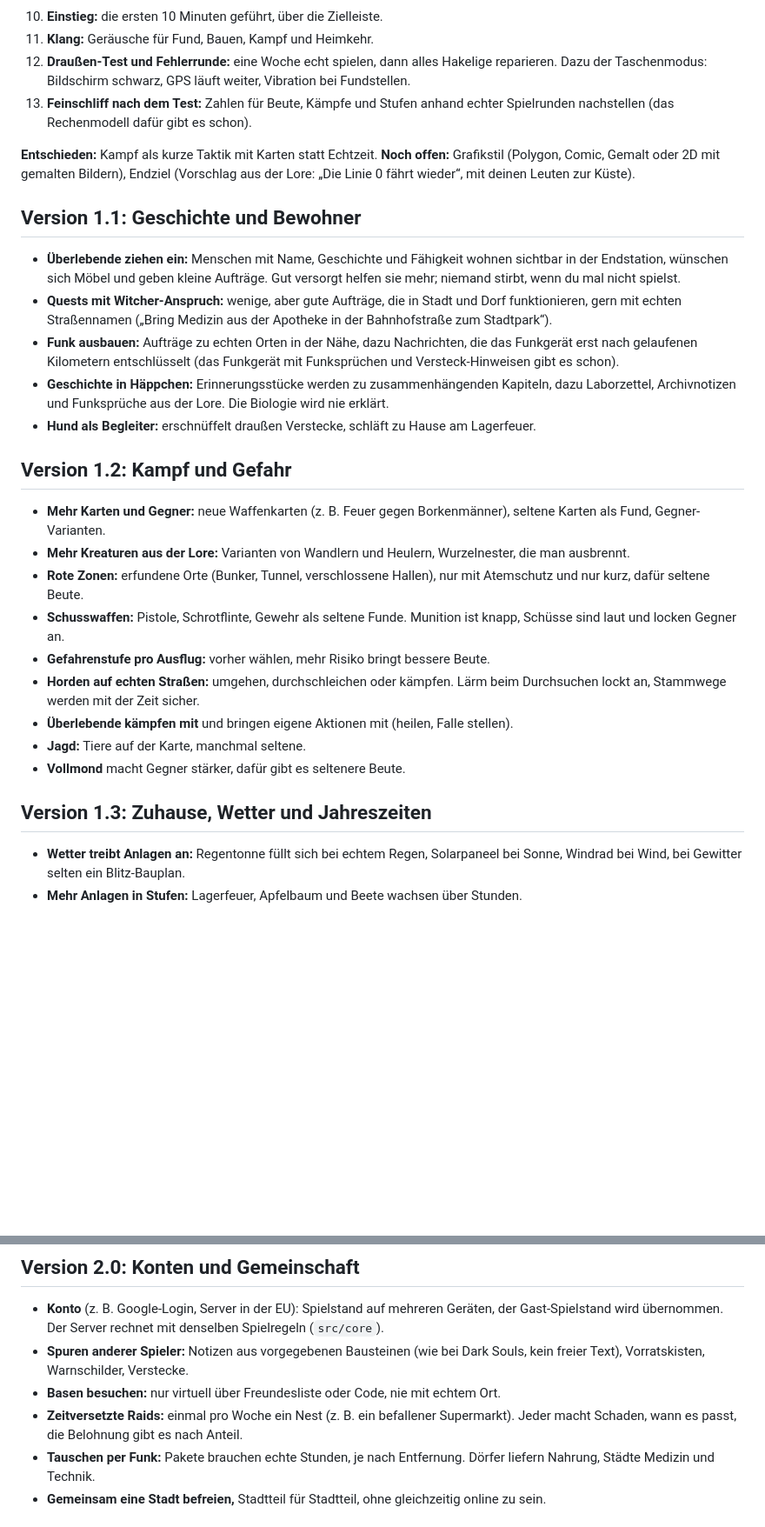
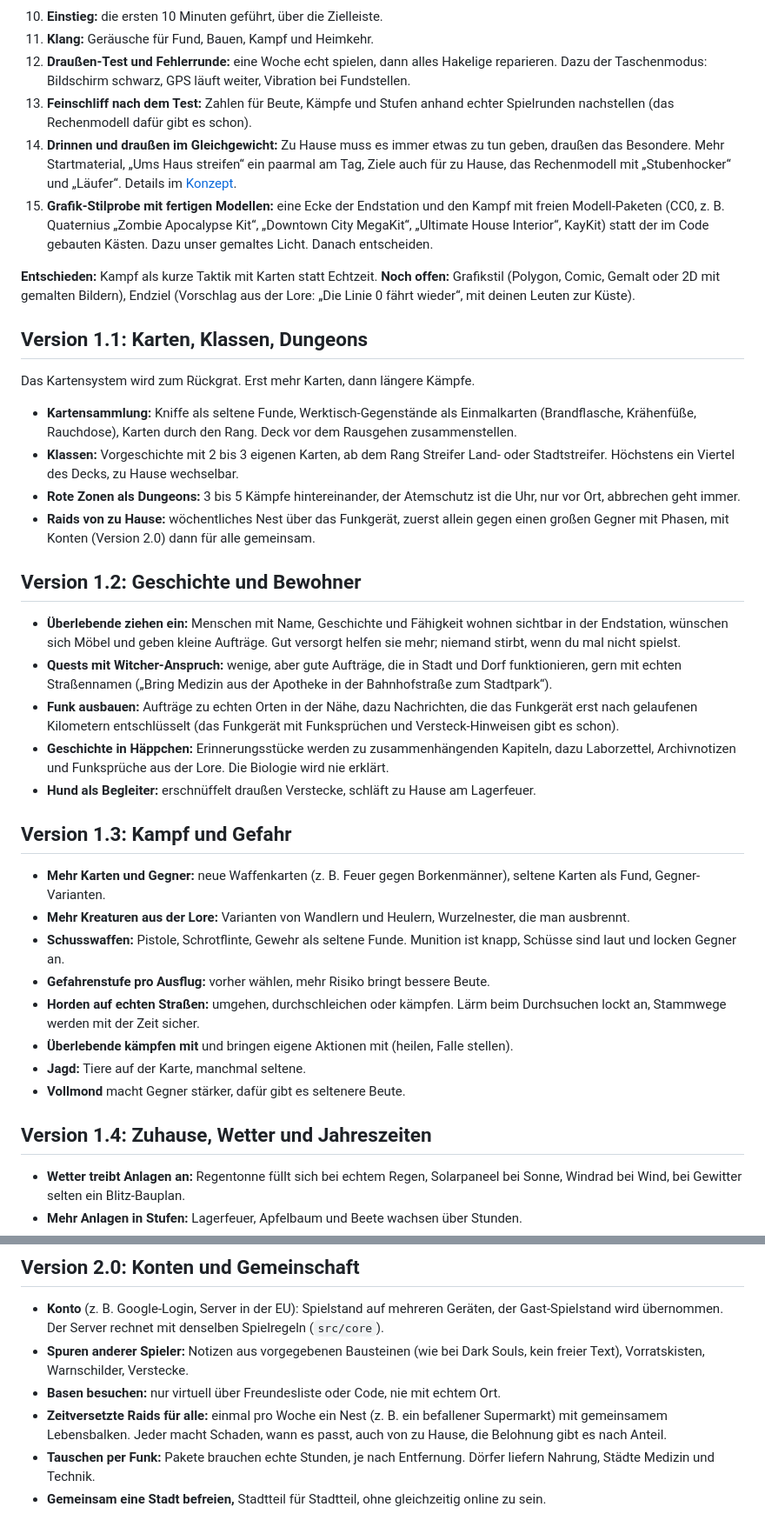
Before and after one commit to kevin-koenig-ops/Arbeitstitel---Endstation, a Markdown page: docs/ROADMAP.md, 2 parts joined by grey strips. Shown at 87% size. Drawn GitHub-style; blank space fills up the shorter version.

```diff
--- a/docs/ROADMAP.md
+++ b/docs/ROADMAP.md
@@ -10,10 +10,21 @@ Version 1.0 ist fertig, wenn der ganze Kreislauf ohne Lücken läuft: rausgehen,
 11. **Klang:** Geräusche für Fund, Bauen, Kampf und Heimkehr.
 12. **Draußen-Test und Fehlerrunde:** eine Woche echt spielen, dann alles Hakelige reparieren. Dazu der Taschenmodus: Bildschirm schwarz, GPS läuft weiter, Vibration bei Fundstellen.
 13. **Feinschliff nach dem Test:** Zahlen für Beute, Kämpfe und Stufen anhand echter Spielrunden nachstellen (das Rechenmodell dafür gibt es schon).
+14. **Drinnen und draußen im Gleichgewicht:** Zu Hause muss es immer etwas zu tun geben, draußen das Besondere. Mehr Startmaterial, „Ums Haus streifen“ ein paarmal am Tag, Ziele auch für zu Hause, das Rechenmodell mit „Stubenhocker“ und „Läufer“. Details im [Konzept](KONZEPT.md).
+15. **Grafik-Stilprobe mit fertigen Modellen:** eine Ecke der Endstation und den Kampf mit freien Modell-Paketen (CC0, z. B. Quaternius „Zombie Apocalypse Kit“, „Downtown City MegaKit“, „Ultimate House Interior“, KayKit) statt der im Code gebauten Kästen. Dazu unser gemaltes Licht. Danach entscheiden.
 
 **Entschieden:** Kampf als kurze Taktik mit Karten statt Echtzeit. **Noch offen:** Grafikstil (Polygon, Comic, Gemalt oder 2D mit gemalten Bildern), Endziel (Vorschlag aus der Lore: „Die Linie 0 fährt wieder“, mit deinen Leuten zur Küste).
 
-## Version 1.1: Geschichte und Bewohner
+## Version 1.1: Karten, Klassen, Dungeons
+
+Das Kartensystem wird zum Rückgrat. Erst mehr Karten, dann längere Kämpfe.
+
+- **Kartensammlung:** Kniffe als seltene Funde, Werktisch-Gegenstände als Einmalkarten (Brandflasche, Krähenfüße, Rauchdose), Karten durch den Rang. Deck vor dem Rausgehen zusammenstellen.
+- **Klassen:** Vorgeschichte mit 2 bis 3 eigenen Karten, ab dem Rang Streifer Land- oder Stadtstreifer. Höchstens ein Viertel des Decks, zu Hause wechselbar.
+- **Rote Zonen als Dungeons:** 3 bis 5 Kämpfe hintereinander, der Atemschutz ist die Uhr, nur vor Ort, abbrechen geht immer.
+- **Raids von zu Hause:** wöchentliches Nest über das Funkgerät, zuerst allein gegen einen großen Gegner mit Phasen, mit Konten (Version 2.0) dann für alle gemeinsam.
+
+## Version 1.2: Geschichte und Bewohner
 
 - **Überlebende ziehen ein:** Menschen mit Name, Geschichte und Fähigkeit wohnen sichtbar in der Endstation, wünschen sich Möbel und geben kleine Aufträge. Gut versorgt helfen sie mehr; niemand stirbt, wenn du mal nicht spielst.
 - **Quests mit Witcher-Anspruch:** wenige, aber gute Aufträge, die in Stadt und Dorf funktionieren, gern mit echten Straßennamen („Bring Medizin aus der Apotheke in der Bahnhofstraße zum Stadtpark“).
@@ -21,11 +32,10 @@ Version 1.0 ist fertig, wenn der ganze Kreislauf ohne Lücken läuft: rausgehen,
 - **Geschichte in Häppchen:** Erinnerungsstücke werden zu zusammenhängenden Kapiteln, dazu Laborzettel, Archivnotizen und Funksprüche aus der Lore. Die Biologie wird nie erklärt.
 - **Hund als Begleiter:** erschnüffelt draußen Verstecke, schläft zu Hause am Lagerfeuer.
 
-## Version 1.2: Kampf und Gefahr
+## Version 1.3: Kampf und Gefahr
 
 - **Mehr Karten und Gegner:** neue Waffenkarten (z. B. Feuer gegen Borkenmänner), seltene Karten als Fund, Gegner-Varianten.
 - **Mehr Kreaturen aus der Lore:** Varianten von Wandlern und Heulern, Wurzelnester, die man ausbrennt.
-- **Rote Zonen:** erfundene Orte (Bunker, Tunnel, verschlossene Hallen), nur mit Atemschutz und nur kurz, dafür seltene Beute.
 - **Schusswaffen:** Pistole, Schrotflinte, Gewehr als seltene Funde. Munition ist knapp, Schüsse sind laut und locken Gegner an.
 - **Gefahrenstufe pro Ausflug:** vorher wählen, mehr Risiko bringt bessere Beute.
 - **Horden auf echten Straßen:** umgehen, durchschleichen oder kämpfen. Lärm beim Durchsuchen lockt an, Stammwege werden mit der Zeit sicher.
@@ -33,7 +43,7 @@ Version 1.0 ist fertig, wenn der ganze Kreislauf ohne Lücken läuft: rausgehen,
 - **Jagd:** Tiere auf der Karte, manchmal seltene.
 - **Vollmond** macht Gegner stärker, dafür gibt es seltenere Beute.
 
-## Version 1.3: Zuhause, Wetter und Jahreszeiten
+## Version 1.4: Zuhause, Wetter und Jahreszeiten
 
 - **Wetter treibt Anlagen an:** Regentonne füllt sich bei echtem Regen, Solarpaneel bei Sonne, Windrad bei Wind, bei Gewitter selten ein Blitz-Bauplan.
 - **Mehr Anlagen in Stufen:** Lagerfeuer, Apfelbaum und Beete wachsen über Stunden.
@@ -49,7 +59,7 @@ Version 1.0 ist fertig, wenn der ganze Kreislauf ohne Lücken läuft: rausgehen,
 - **Konto** (z. B. Google-Login, Server in der EU): Spielstand auf mehreren Geräten, der Gast-Spielstand wird übernommen. Der Server rechnet mit denselben Spielregeln (`src/core`).
 - **Spuren anderer Spieler:** Notizen aus vorgegebenen Bausteinen (wie bei Dark Souls, kein freier Text), Vorratskisten, Warnschilder, Verstecke.
 - **Basen besuchen:** nur virtuell über Freundesliste oder Code, nie mit echtem Ort.
-- **Zeitversetzte Raids:** einmal pro Woche ein Nest (z. B. ein befallener Supermarkt). Jeder macht Schaden, wann es passt, die Belohnung gibt es nach Anteil.
+- **Zeitversetzte Raids für alle:** einmal pro Woche ein Nest (z. B. ein befallener Supermarkt) mit gemeinsamem Lebensbalken. Jeder macht Schaden, wann es passt, auch von zu Hause, die Belohnung gibt es nach Anteil.
 - **Tauschen per Funk:** Pakete brauchen echte Stunden, je nach Entfernung. Dörfer liefern Nahrung, Städte Medizin und Technik.
 - **Gemeinsam eine Stadt befreien,** Stadtteil für Stadtteil, ohne gleichzeitig online zu sein.
 
```
Also changed, not shown: docs/KONZEPT.md (+25 -0 lines).
